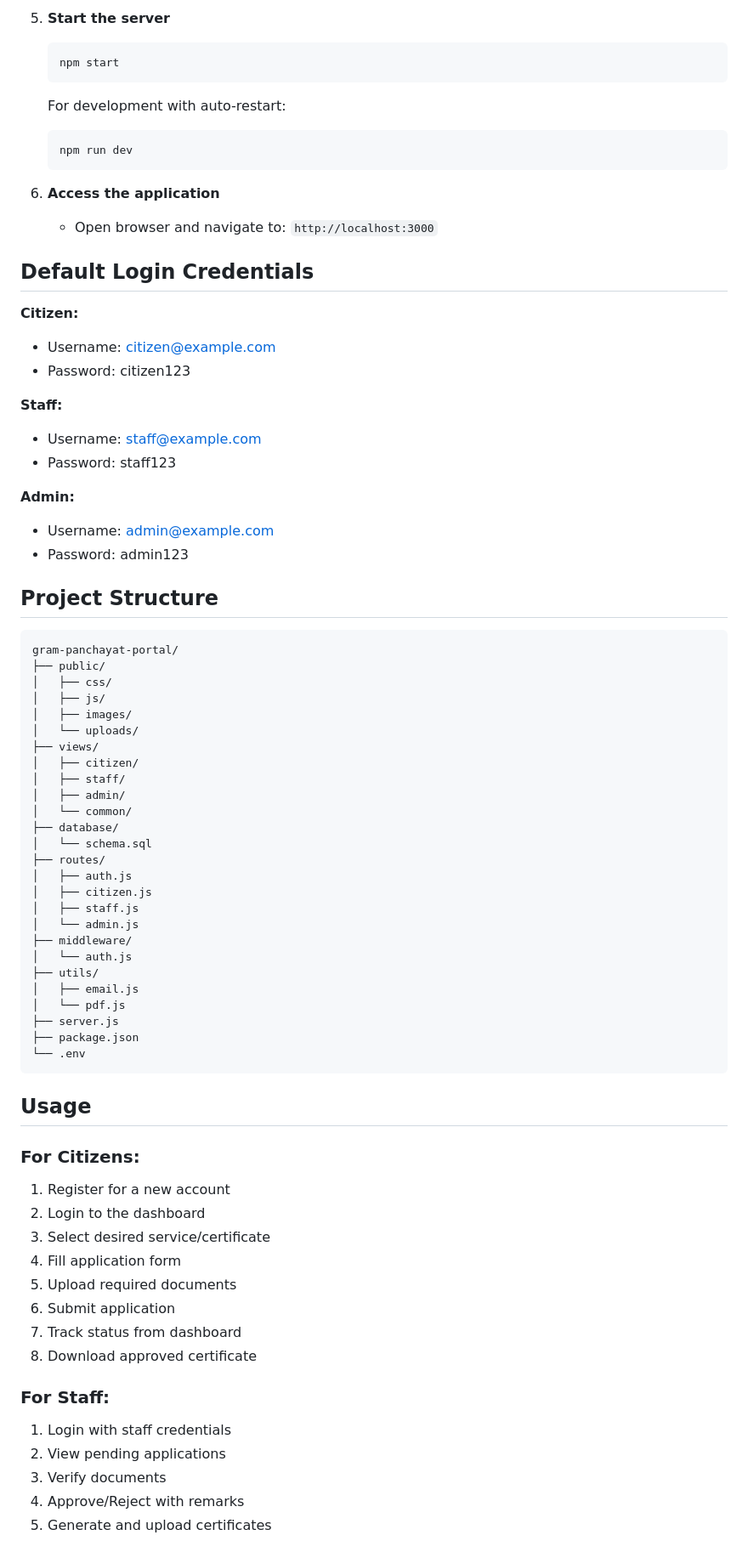
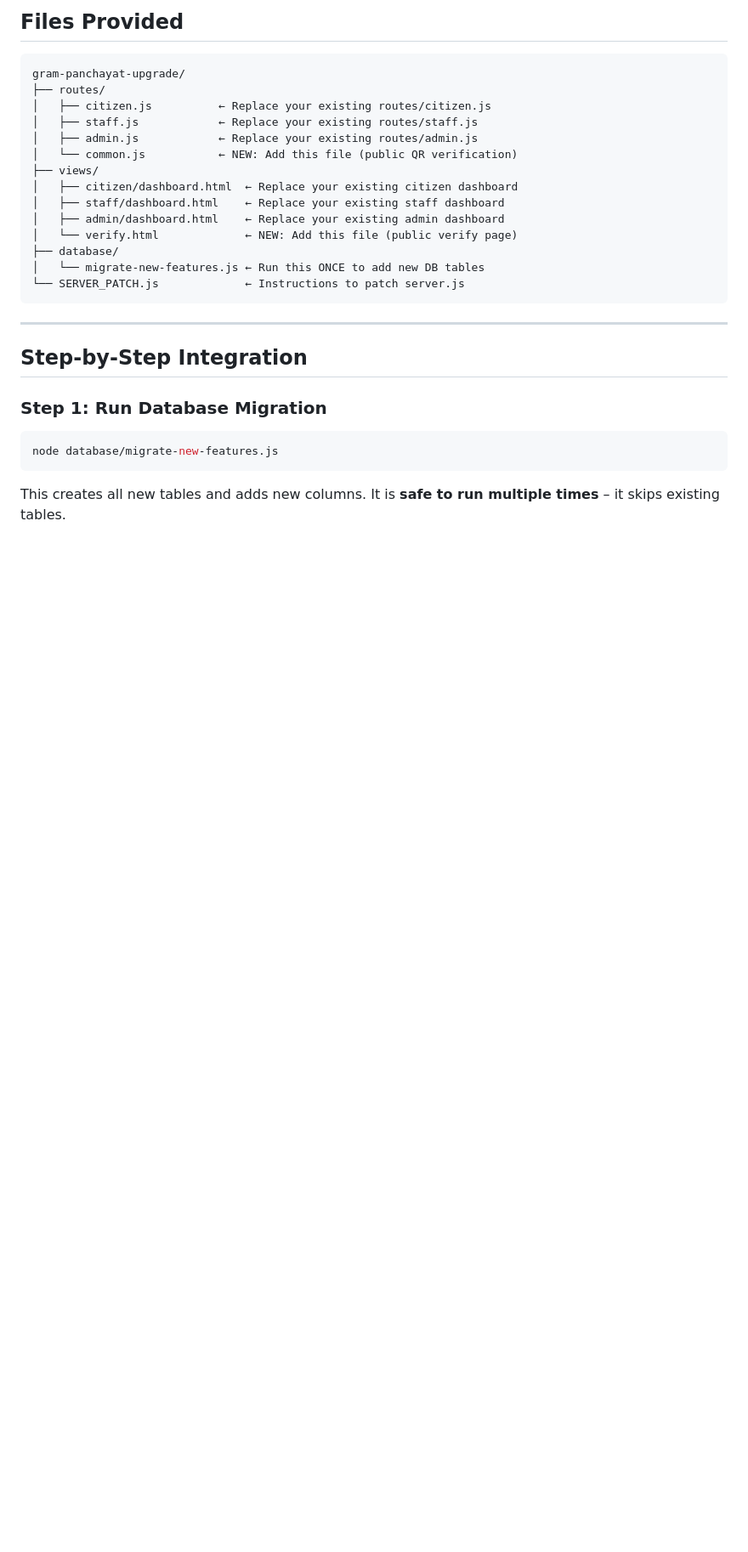
Before and after one commit to 23bct029/Updated-gram-panchayat, a Markdown page: README.md, the part around one of its changes. Shown at 85% size. Rendered like a GitHub page; blank space fills up the shorter version.

````diff
--- a/README.md
+++ b/README.md
@@ -106,76 +3,29 @@ This project replaces the traditional manual paperwork system with a modern digi
-5. **Start the server**
-   ```bash
-   npm start
-   ```
-   For development with auto-restart:
-   ```bash
-   npm run dev
-   ```
-
-6. **Access the application**
-   - Open browser and navigate to: `http://localhost:3000`
-
-## Default Login Credentials
-
-**Citizen:**
-- Username: citizen@example.com
-- Password: citizen123
-
-**Staff:**
-- Username: staff@example.com
-- Password: staff123
-
-**Admin:**
-- Username: admin@example.com
-- Password: admin123
-
-## Project Structure
+## Files Provided
 
 ```
-gram-panchayat-portal/
-├── public/
-│   ├── css/
-│   ├── js/
-│   ├── images/
-│   └── uploads/
+gram-panchayat-upgrade/
+├── routes/
+│   ├── citizen.js          ← Replace your existing routes/citizen.js
+│   ├── staff.js            ← Replace your existing routes/staff.js
+│   ├── admin.js            ← Replace your existing routes/admin.js
+│   └── common.js           ← NEW: Add this file (public QR verification)
 ├── views/
-│   ├── citizen/
-│   ├── staff/
-│   ├── admin/
-│   └── common/
+│   ├── citizen/dashboard.html  ← Replace your existing citizen dashboard
+│   ├── staff/dashboard.html    ← Replace your existing staff dashboard
+│   ├── admin/dashboard.html    ← Replace your existing admin dashboard
+│   └── verify.html             ← NEW: Add this file (public verify page)
 ├── database/
-│   └── schema.sql
-├── routes/
-│   ├── auth.js
-│   ├── citizen.js
-│   ├── staff.js
-│   └── admin.js
-├── middleware/
-│   └── auth.js
-├── utils/
-│   ├── email.js
-│   └── pdf.js
-├── server.js
-├── package.json
-└── .env
+│   └── migrate-new-features.js ← Run this ONCE to add new DB tables
+└── SERVER_PATCH.js             ← Instructions to patch server.js
 ```
 
-## Usage
+---
 
-### For Citizens:
-1. Register for a new account
-2. Login to the dashboard
-3. Select desired service/certificate
-4. Fill application form
-5. Upload required documents
-6. Submit application
-7. Track status from dashboard
-8. Download approved certificate
+## Step-by-Step Integration
 
-### For Staff:
-1. Login with staff credentials
-2. View pending applications
-3. Verify documents
-4. Approve/Reject with remarks
-5. Generate and upload certificates
+### Step 1: Run Database Migration
+```bash
+node database/migrate-new-features.js
+```
+This creates all new tables and adds new columns. It is **safe to run multiple times** – it skips existing tables.
 
````
Also changed, not shown: other parts of README.md (+115 -116 lines).
